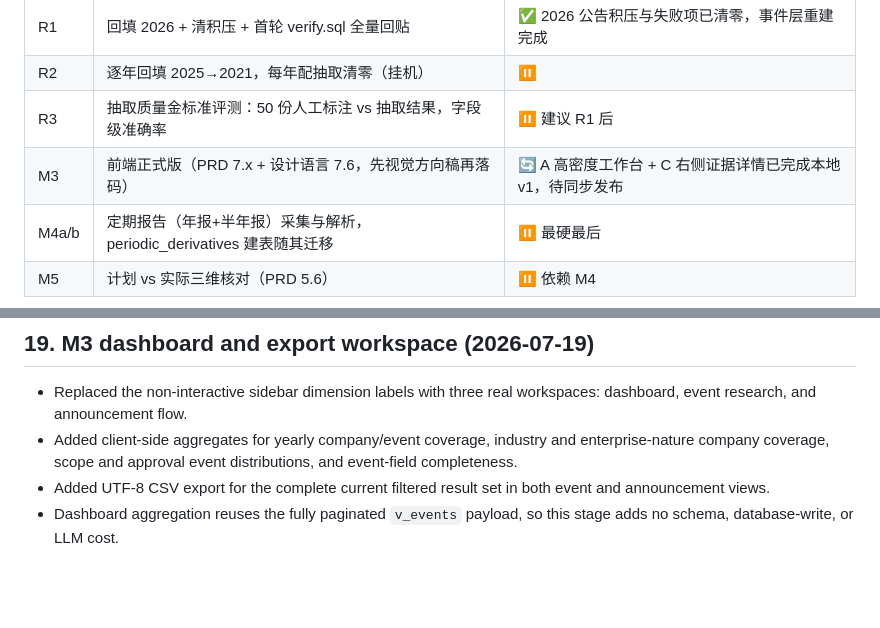
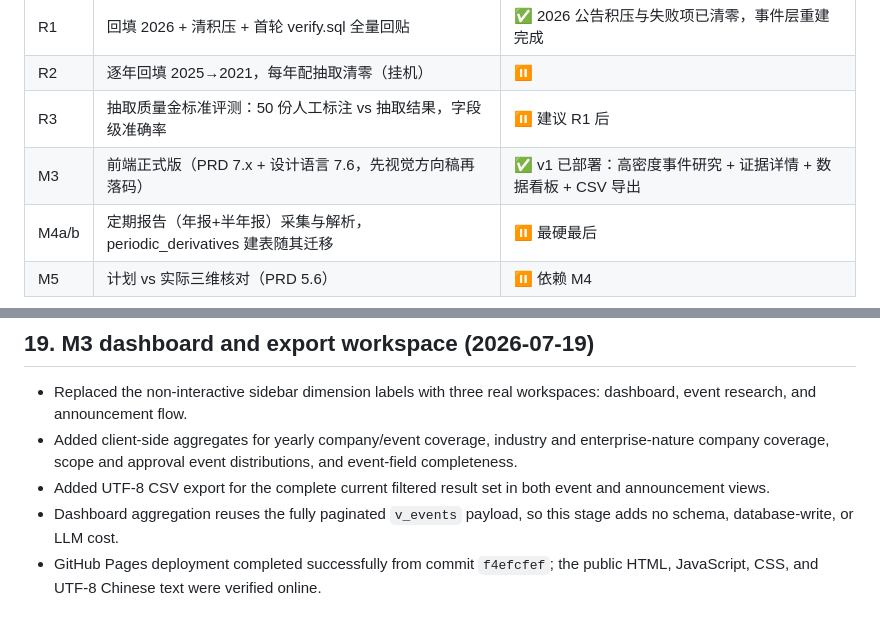
Before and after one commit to Meikowo/hedge-monitor, a Markdown page: docs/PROJECT.md, 2 parts joined by grey strips. Rendered like a GitHub page; blank space fills up the shorter version.

Commit message:
Mark M3 dashboard deployment complete

```diff
--- a/docs/PROJECT.md
+++ b/docs/PROJECT.md
@@ -78,7 +78,7 @@ companies(维表)   announcements(公告层)
 | R1 | 回填 2026 + 清积压 + 首轮 verify.sql 全量回贴 | ✅ 2026 公告积压与失败项已清零，事件层重建完成 |
 | R2 | 逐年回填 2025→2021，每年配抽取清零（挂机） | ⏸ |
 | R3 | 抽取质量金标准评测：50 份人工标注 vs 抽取结果，字段级准确率 | ⏸ 建议 R1 后 |
-| M3 | 前端正式版（PRD 7.x + 设计语言 7.6，先视觉方向稿再落码） | 🔄 A 高密度工作台 + C 右侧证据详情已完成本地 v1，待同步发布 |
+| M3 | 前端正式版（PRD 7.x + 设计语言 7.6，先视觉方向稿再落码） | ✅ v1 已部署：高密度事件研究 + 证据详情 + 数据看板 + CSV 导出 |
 | M4a/b | 定期报告（年报+半年报）采集与解析，periodic_derivatives 建表随其迁移 | ⏸ 最硬最后 |
 | M5 | 计划 vs 实际三维核对（PRD 5.6） | ⏸ 依赖 M4 |
 
@@ -172,3 +172,4 @@ companies(维表)   announcements(公告层)
 - Added client-side aggregates for yearly company/event coverage, industry and enterprise-nature company coverage, scope and approval event distributions, and event-field completeness.
 - Added UTF-8 CSV export for the complete current filtered result set in both event and announcement views.
 - Dashboard aggregation reuses the fully paginated `v_events` payload, so this stage adds no schema, database-write, or LLM cost.
+- GitHub Pages deployment completed successfully from commit `f4efcfef`; the public HTML, JavaScript, CSS, and UTF-8 Chinese text were verified online.
```
